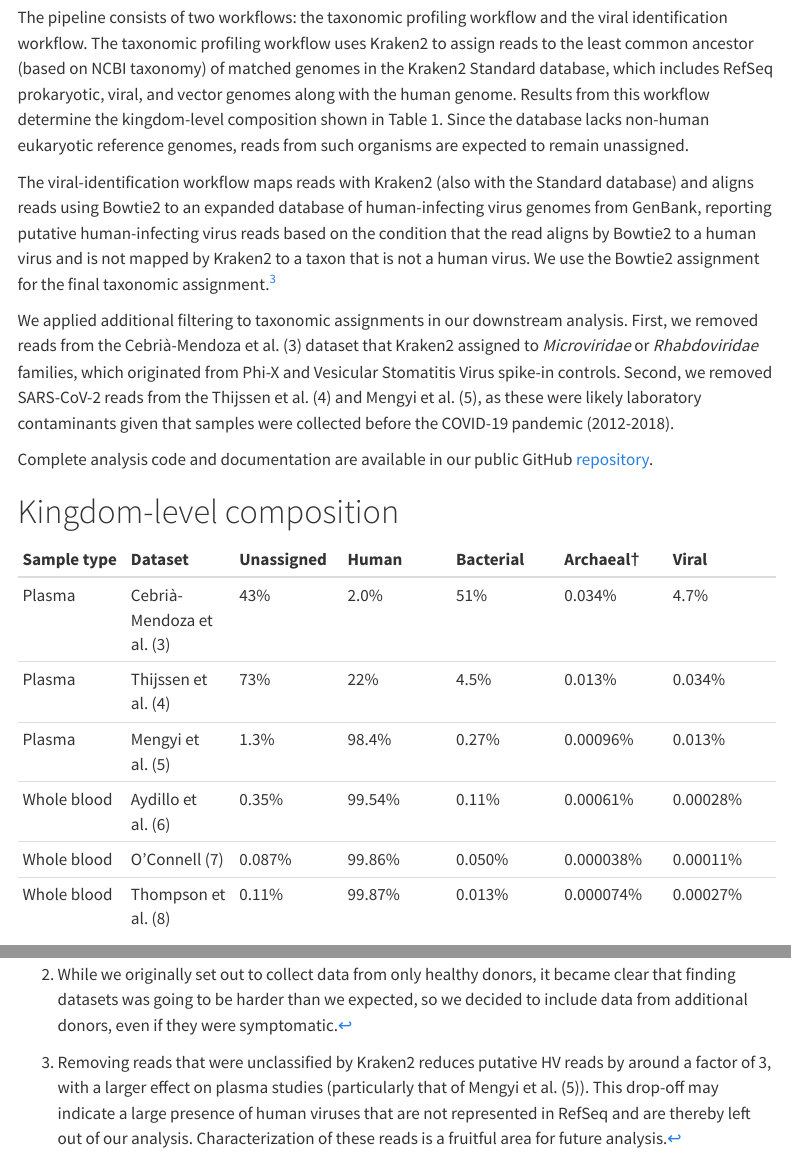
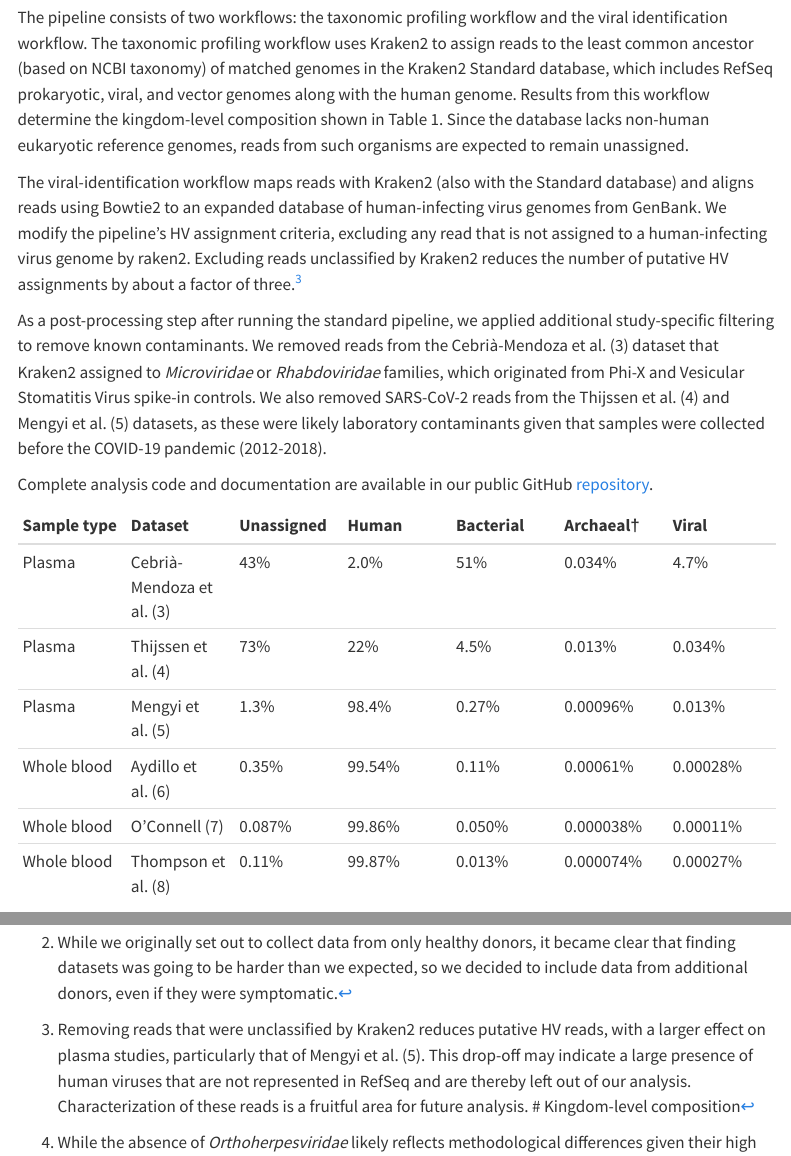
Before and after one commit to harmonbhasin/local_blog, a Quarto document (notebook/2025-01-31_blood_biosurveillance-part3.qmd): the page in a window 1100 px wide, from 3240 px down, and a second part further down, joined at a grey line. Rendered offline with R 4.5, knitr and Pandoc in place of Quarto, with nearby package versions; menus at the side of the page are left out.

Commit message:
Updated based on Will's comments

```diff
--- a/notebook/2025-01-31_blood_biosurveillance-part3.qmd
+++ b/notebook/2025-01-31_blood_biosurveillance-part3.qmd
@@ -63,16 +63,15 @@ These differences in sample preparation, donor population, and sequencing approa
 
 We processed all datasets through a modified version of the viral metagenomic sequencing pipeline ([v2.2.1](https://github.com/harmonbhasin/mgs-workflow)) described in Grimm et al. (13). To reduce computational requirements, we simplified the adapter trimming steps by using only FASTP rather than the original combination of FASTP, Cutadapt, and Trimmomatic.
 
-The pipeline consists of two workflows: the taxonomic profiling workflow and the viral identification workflow. The taxonomic profiling workflow uses Kraken2 to assign reads to the least common ancestor (based on NCBI taxonomy) of matched genomes in the Kraken2 Standard database, which includes RefSeq prokaryotic, viral, and vector genomes along with the human genome. Results from this workflow determine the kingdom-level composition shown in Table 1. Since the database lacks non-human eukaryotic reference genomes, reads from such organisms are expected to remain unassigned.
+The pipeline consists of two workflows: the taxonomic profiling workflow and the viral identification workflow. The taxonomic profiling workflow uses Kraken2 to assign reads to the least common ancestor (based on NCBI taxonomy) of matched genomes in the Kraken2 Standard database, which includes RefSeq prokaryotic, viral, and vector genomes along with the human genome. Results from this workflow determine the kingdom-level composition shown in Table 1\. Since the database lacks non-human eukaryotic reference genomes, reads from such organisms are expected to remain unassigned.
 
-The viral-identification workflow maps reads with Kraken2 (also with the Standard database) and aligns reads using Bowtie2 to an expanded database of human-infecting virus genomes from GenBank, reporting putative human-infecting virus reads based on the condition that the read aligns by Bowtie2 to a human virus and is not mapped by Kraken2 to a taxon that is not a human virus. We use the Bowtie2 assignment for the final taxonomic assignment.[^3]
+The viral-identification workflow maps reads with Kraken2 (also with the Standard database) and aligns reads using Bowtie2 to an expanded database of human-infecting virus genomes from GenBank. We modify the pipeline’s HV assignment criteria, excluding any read that is not assigned to a human-infecting virus genome by raken2. Excluding reads unclassified by Kraken2 reduces the number of putative HV assignments by about a factor of three.[^3]
 
-We applied additional filtering to taxonomic assignments in our downstream analysis. First, we removed reads from the Cebrià-Mendoza et al. (3) dataset that Kraken2 assigned to *Microviridae* or *Rhabdoviridae* families, which originated from Phi-X and Vesicular Stomatitis Virus spike-in controls. Second, we removed SARS-CoV-2 reads from the Thijssen et al. (4) and Mengyi et al. (5), as these were likely laboratory contaminants given that samples were collected before the COVID-19 pandemic (2012-2018).
+As a post-processing step after running the standard pipeline, we applied additional study-specific filtering to remove known contaminants. We removed reads from the Cebrià-Mendoza et al. (3) dataset that Kraken2 assigned to *Microviridae* or *Rhabdoviridae* families, which originated from Phi-X and Vesicular Stomatitis Virus spike-in controls. We also removed SARS-CoV-2 reads from the Thijssen et al. (4) and Mengyi et al. (5) datasets, as these were likely laboratory contaminants given that samples were collected before the COVID-19 pandemic (2012-2018).
 
 Complete analysis code and documentation are available in our public GitHub [repository](https://github.com/naobservatory/blood-blog-post-3).
 
-[^3]:  Removing reads that were unclassified by Kraken2 reduces putative HV reads by around a factor of 3, with a larger effect on plasma studies (particularly that of Mengyi et al. (5)). This drop-off may indicate a large presence of human viruses that are not represented in RefSeq and are thereby left out of our analysis. Characterization of these reads is a fruitful area for future analysis.
-
+[^3]:  Removing reads that were unclassified by Kraken2 reduces putative HV reads, with a larger effect on plasma studies, particularly that of Mengyi et al. (5). This drop-off may indicate a large presence of human viruses that are not represented in RefSeq and are thereby left out of our analysis. Characterization of these reads is a fruitful area for future analysis.
 # Kingdom-level composition
 
 | Sample type | Dataset | Unassigned | Human | Bacterial | Archaeal† | Viral |
```
Also changed, not shown: docs/search.json, notebook/2025-01-31_blood_biosurveillance-part3.qmd (2 more changed lines), 1 other file.
